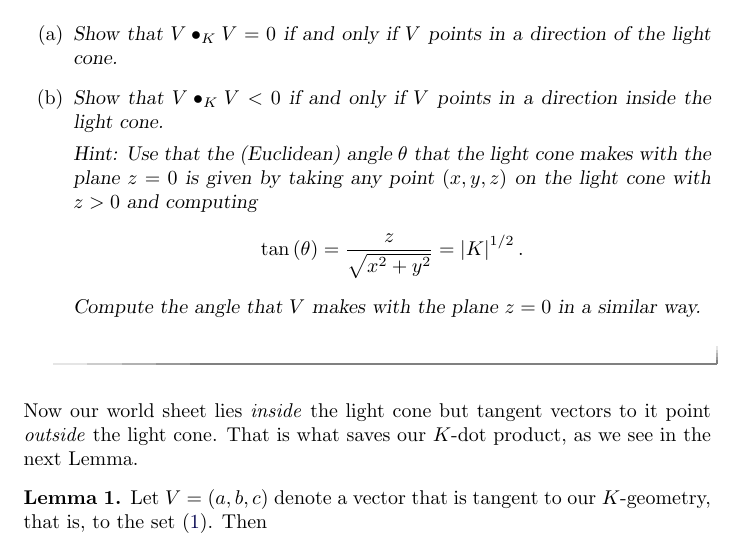
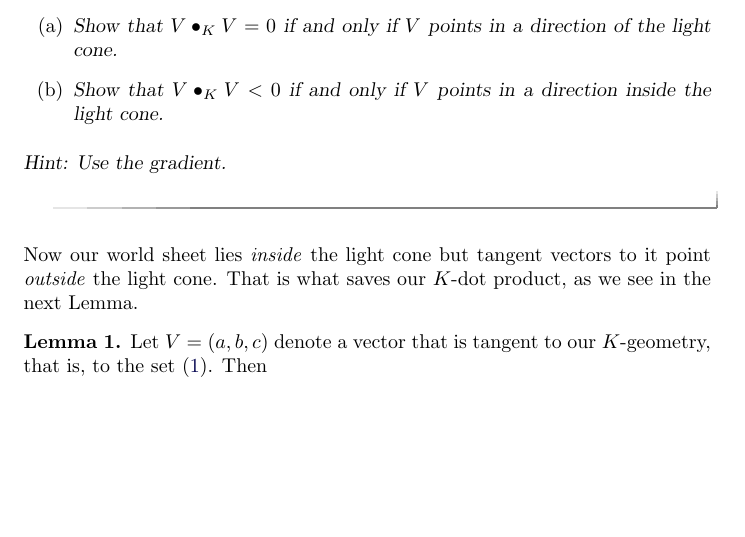
Before and after one commit to mooculus/advancedGeometry, a LaTeX document (theCurvatureKBecomesNegative/theCurvatureKBecomesNegative.tex): part of page 2 of 3, cut so that both start at the same text, the shorter picture padded with empty space. Compiled offline with pdfLaTeX.

Commit message:
fixed typos

```diff
--- a/theCurvatureKBecomesNegative/theCurvatureKBecomesNegative.tex
+++ b/theCurvatureKBecomesNegative/theCurvatureKBecomesNegative.tex
@@ -80,15 +80,16 @@ light cone.
 \item Show that $V\bullet_{K}V<0$ if and only if $V$ points in a direction inside
 the light cone.
 
-Hint: Use that the (Euclidean) angle $\theta$ that the light cone makes with
-the plane $z=0$ is given by taking any point $\left(  x,y,z\right)  $ on the
-light cone with $z>0$ and computing%
-\[
-\mathrm{tan}\left(  \theta\right)  =\frac{z}{\sqrt{x^{2}+y^{2}}}=\left\vert
-K\right\vert ^{1/2}.
-\]
-Compute the angle that $V$ makes with the plane $z=0$ in a similar way.
+%% Hint: Use that the (Euclidean) angle $\theta$ that the light cone makes with
+%% the plane $z=0$ is given by taking any point $\left(  x,y,z\right)  $ on the
+%% light cone with $z>0$ and computing%
+%% \[
+%% \mathrm{tan}\left(  \theta\right)  =\frac{z}{\sqrt{x^{2}+y^{2}}}=\left\vert
+%% K\right\vert ^{1/2}.
+%% \]
+%% Compute the angle that $V$ makes with the plane $z=0$ in a similar way.
 \end{enumerate}
+Hint: Use the gradient.
 \end{exercise}
 
 Now our world sheet lies \textit{inside} the light cone but tangent vectors to
```
Also changed, not shown: hyperbolicGeometryIsHomogeneous/hyperbolicGeometryIsHomogeneous.tex (+1 -1 lines).
